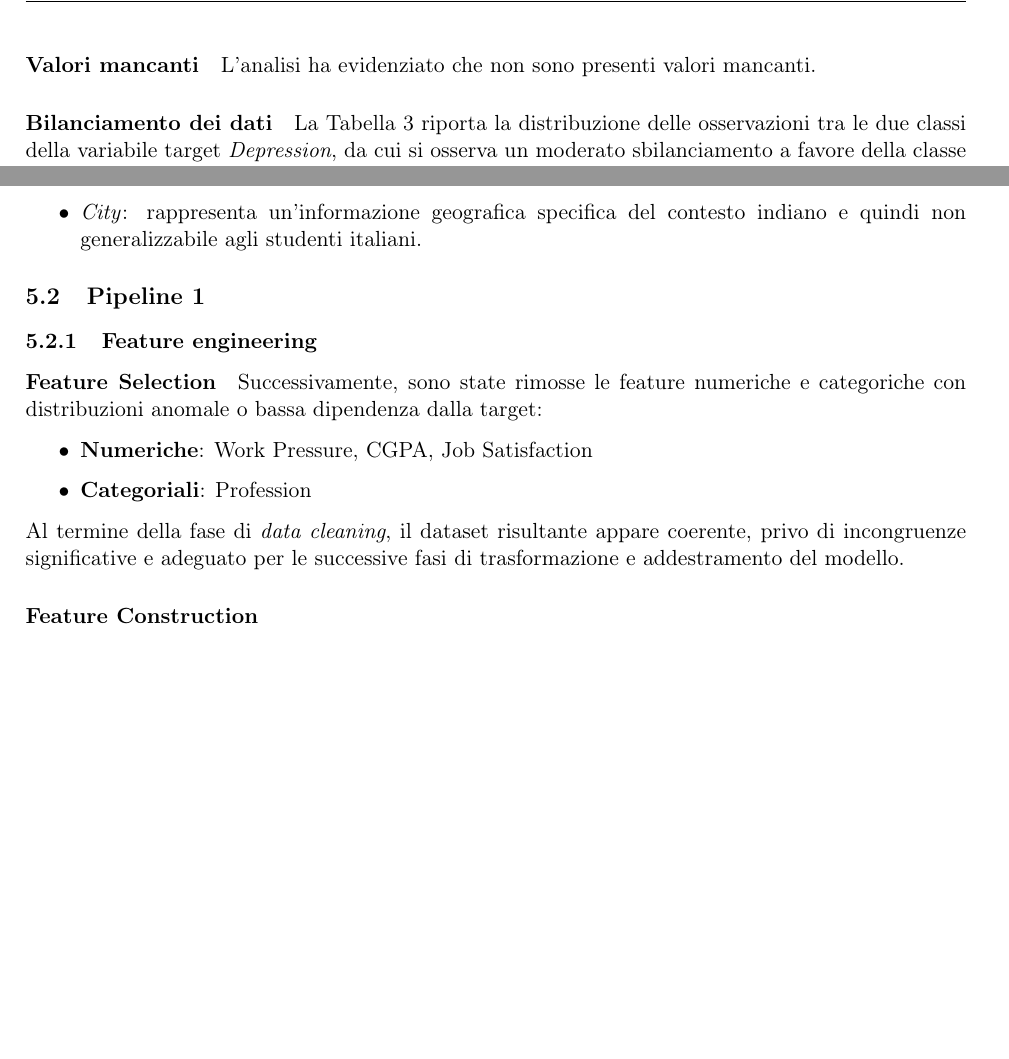
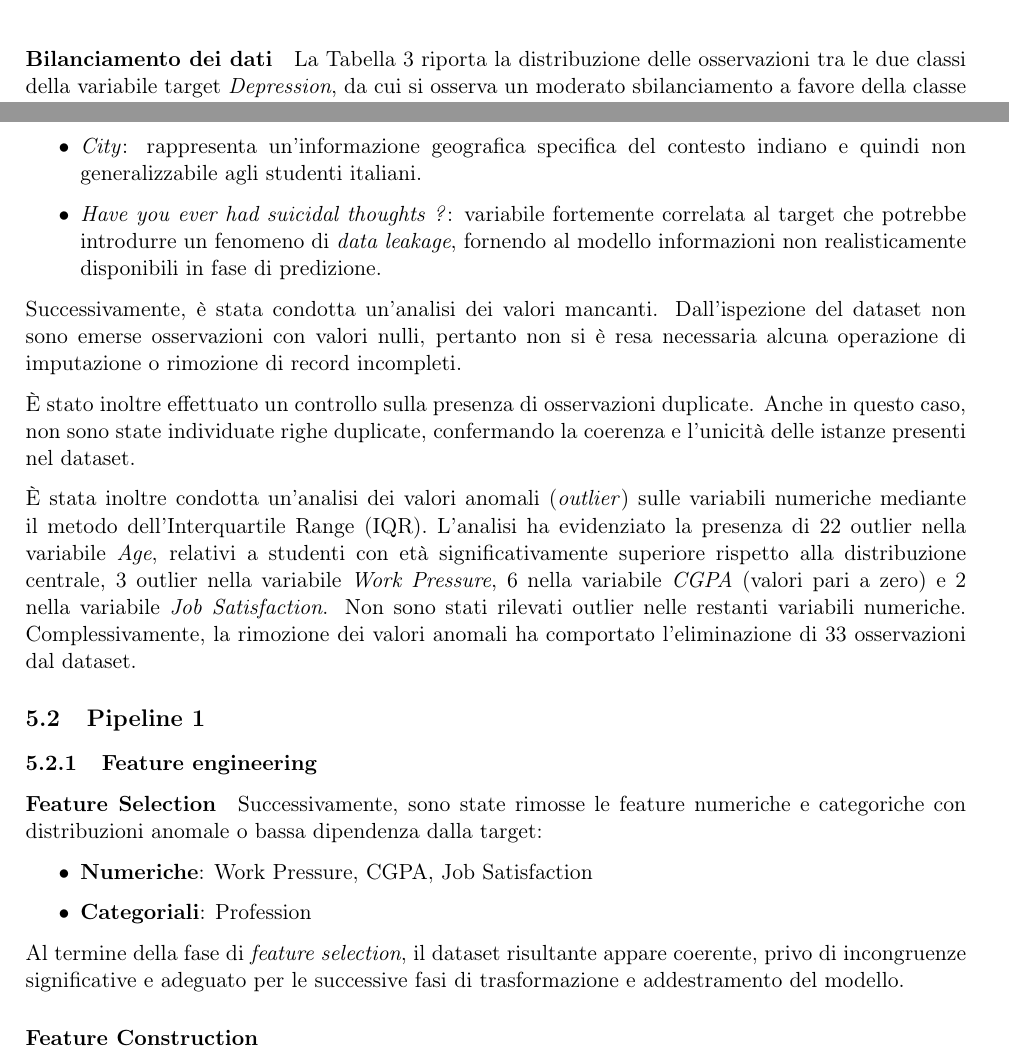
Before and after one commit to jupex69/IGEA, a LaTeX document (docs/IGEA.tex): two parts of pages 8 and 10 of 11, joined at a grey line, cut at the place of the change, the shorter picture padded with empty space. Compiled offline with pdfLaTeX.

Commit message:
docs - modifica sezione data cleaning e feature selection (pipeline1)

```diff
--- a/docs/IGEA.tex
+++ b/docs/IGEA.tex
@@ -369,8 +368,6 @@ Corso di Fondamenti di Intelligenza Artificiale - Prof. F. Palomba}
     \end{itemize}
 
     \newpage
-    \paragraph{Valori mancanti}
-    L’analisi ha evidenziato che non sono presenti valori mancanti.
 
     \paragraph{Bilanciamento dei dati}
     La Tabella~\ref{tab:class_distribution_depression_pct} riporta la distribuzione delle osservazioni tra le due classi della variabile
@@ -501,7 +498,24 @@ Corso di Fondamenti di Intelligenza Artificiale - Prof. F. Palomba}
         \item \textit{id}: attributo identificativo degli studenti, irrilevante per la predizione del rischio di depressione;
         \item \textit{City}: rappresenta un'informazione geografica specifica del contesto indiano
         e quindi non generalizzabile agli studenti italiani.
+        \item \textit{Have you ever had suicidal thoughts ?}: variabile fortemente correlata al target che potrebbe
+        introdurre un fenomeno di \textit{data leakage}, fornendo al modello informazioni non realisticamente
+        disponibili in fase di predizione.
     \end{itemize}
+
+    Successivamente, è stata condotta un’analisi dei valori mancanti. Dall’ispezione del dataset non sono emerse
+    osservazioni con valori nulli, pertanto non si è resa necessaria alcuna operazione di imputazione o rimozione
+    di record incompleti.
+
+    È stato inoltre effettuato un controllo sulla presenza di osservazioni duplicate. Anche in questo caso,
+    non sono state individuate righe duplicate, confermando la coerenza e l’unicità delle istanze presenti nel dataset.
+
+    È stata inoltre condotta un’analisi dei valori anomali (\textit{outlier}) sulle variabili numeriche mediante
+    il metodo dell’Interquartile Range (IQR). L’analisi ha evidenziato la presenza di 22 outlier nella variabile
+    \textit{Age}, relativi a studenti con età significativamente superiore rispetto alla distribuzione centrale,
+    3 outlier nella variabile \textit{Work Pressure}, 6 nella variabile \textit{CGPA} (valori pari a zero) e
+    2 nella variabile \textit{Job Satisfaction}. Non sono stati rilevati outlier nelle restanti variabili numeriche.
+    Complessivamente, la rimozione dei valori anomali ha comportato l’eliminazione di 33 osservazioni dal dataset.
 
 
 
@@ -522,7 +536,7 @@ Corso di Fondamenti di Intelligenza Artificiale - Prof. F. Palomba}
         \item \textbf{Categoriali}: Profession
     \end{itemize}
 
-    Al termine della fase di \textit{data cleaning}, il dataset risultante appare coerente,
+    Al termine della fase di \textit{feature selection}, il dataset risultante appare coerente,
     privo di incongruenze significative e adeguato per le successive fasi di trasformazione e addestramento del modello.
 
     \paragraph{Feature Construction}
```
Also changed, not shown: docs/IGEA.tex (1 more changed lines), 1 other file.
